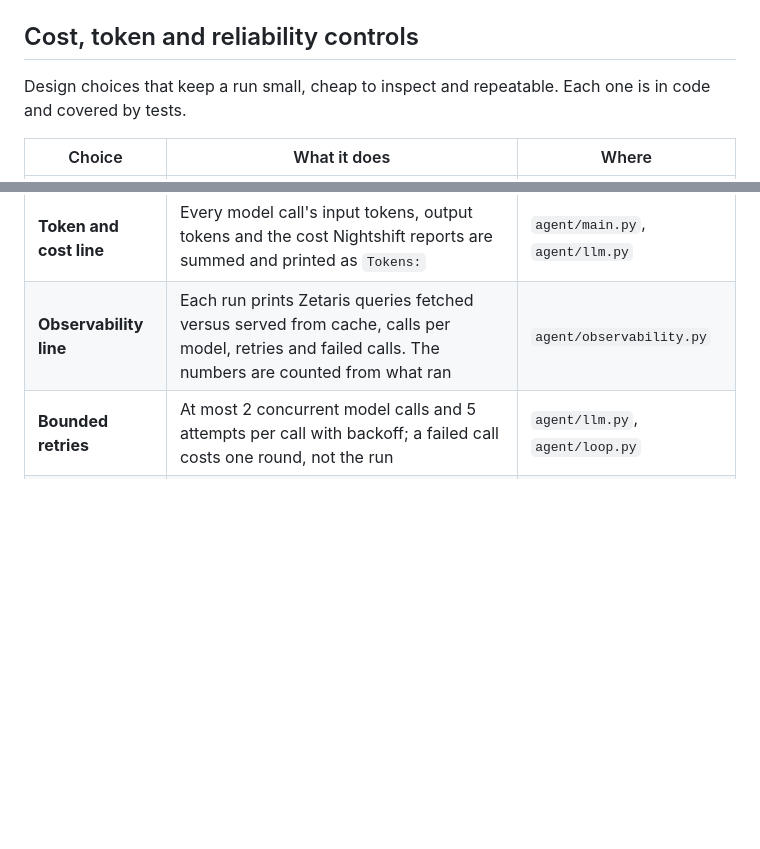
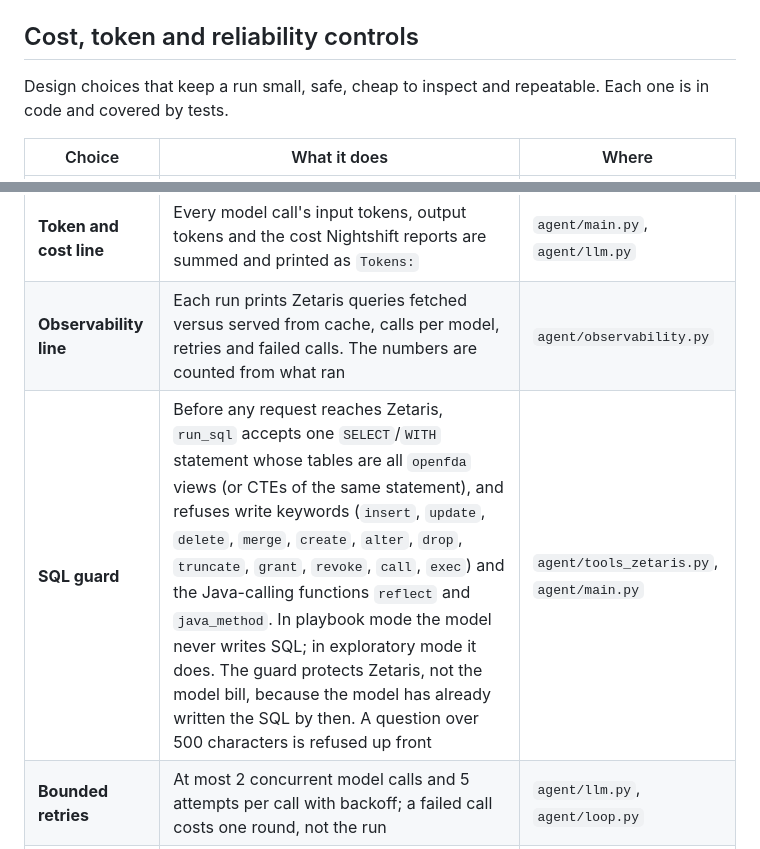
Before and after one commit to smahanti8/device-recall-explainer, a Markdown page: README.md, 2 parts joined by grey strips. Rendered like a GitHub page; blank space fills up the shorter version.

Commit message:
README: SQL guard

```diff
--- a/README.md
+++ b/README.md
@@ -80,7 +80,7 @@ Meterless Nightshift runtime. At most 2 calls run at once, provider errors are r
 
 ## Cost, token and reliability controls
 
-Design choices that keep a run small, cheap to inspect and repeatable. Each one is in code and covered by tests.
+Design choices that keep a run small, safe, cheap to inspect and repeatable. Each one is in code and covered by tests.
 
 | Choice | What it does | Where |
 |---|---|---|
@@ -90,6 +90,7 @@ Design choices that keep a run small, cheap to inspect and repeatable. Each one
 | **Query cache** | Identical SQL within a run is fetched once and then served from memory, which saves openFDA rate-limit quota | `agent/tools_zetaris.py` |
 | **Token and cost line** | Every model call's input tokens, output tokens and the cost Nightshift reports are summed and printed as `Tokens:` | `agent/main.py`, `agent/llm.py` |
 | **Observability line** | Each run prints Zetaris queries fetched versus served from cache, calls per model, retries and failed calls. The numbers are counted from what ran | `agent/observability.py` |
+| **SQL guard** | Before any request reaches Zetaris, `run_sql` accepts one `SELECT`/`WITH` statement whose tables are all `openfda` views (or CTEs of the same statement), and refuses write keywords (`insert`, `update`, `delete`, `merge`, `create`, `alter`, `drop`, `truncate`, `grant`, `revoke`, `call`, `exec`) and the Java-calling functions `reflect` and `java_method`. In playbook mode the model never writes SQL; in exploratory mode it does. The guard protects Zetaris, not the model bill, because the model has already written the SQL by then. A question over 500 characters is refused up front | `agent/tools_zetaris.py`, `agent/main.py` |
 | **Bounded retries** | At most 2 concurrent model calls and 5 attempts per call with backoff; a failed call costs one round, not the run | `agent/llm.py`, `agent/loop.py` |
 | **Structured run log** | A JSONL event per step (agent, action, model, status, retry count, token counts), with secrets redacted | `agent/runlog.py` |
 | **HTML report** | `--report` writes one self-contained page: the answer with each number linked to its proof, rounds, queries, receipts, tokens and the observability panel | `agent/report.py` |
```
